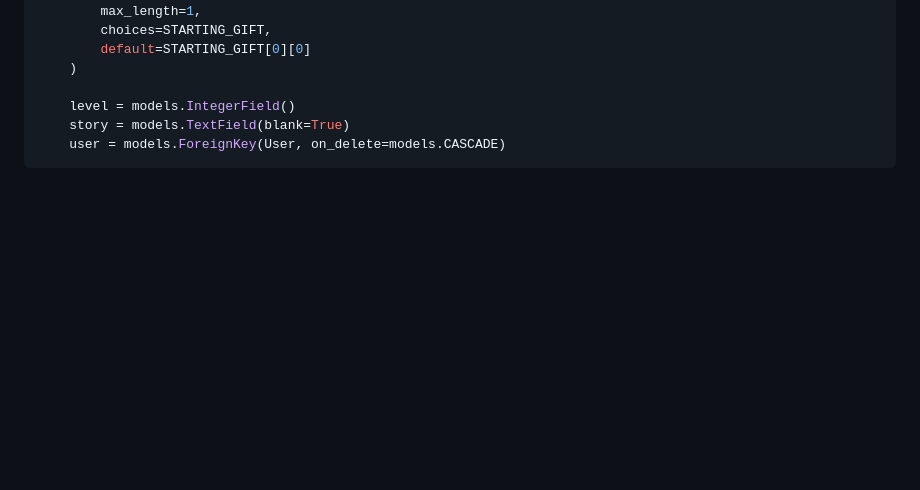
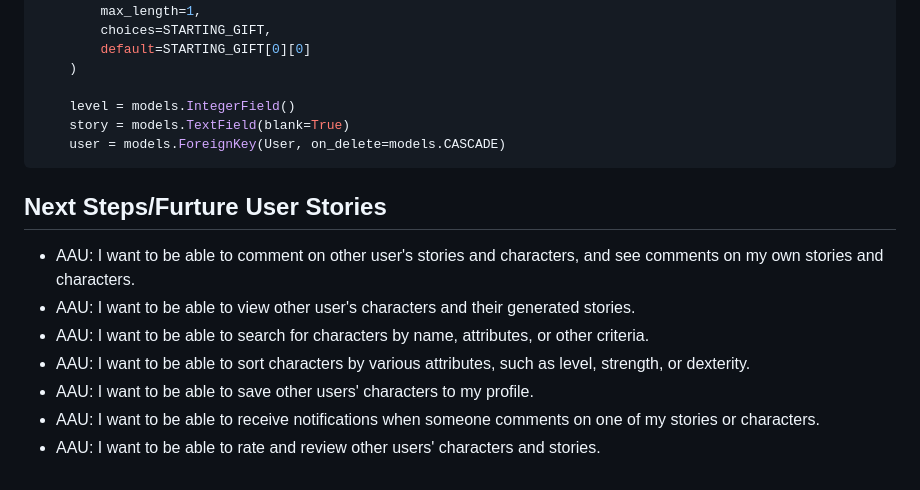
Before and after one commit to KolbiIvey/Unkindled-Odyssey, a Markdown page: README.md, the part around the change. Rendered like a GitHub page; blank space fills up the shorter version.

````diff
--- a/README.md
+++ b/README.md
@@ -117,3 +117,12 @@ class Character(models.Model):
     story = models.TextField(blank=True)
     user = models.ForeignKey(User, on_delete=models.CASCADE)
 ```
+
+## Next Steps/Furture User Stories
+- AAU: I want to be able to comment on other user's stories and characters, and see comments on my own stories and characters.
+- AAU: I want to be able to view other user's characters and their generated stories.
+- AAU: I want to be able to search for characters by name, attributes, or other criteria.
+- AAU: I want to be able to sort characters by various attributes, such as level, strength, or dexterity.
+- AAU: I want to be able to save other users' characters to my profile.
+- AAU: I want to be able to receive notifications when someone comments on one of my stories or characters.
+- AAU: I want to be able to rate and review other users' characters and stories.
````
